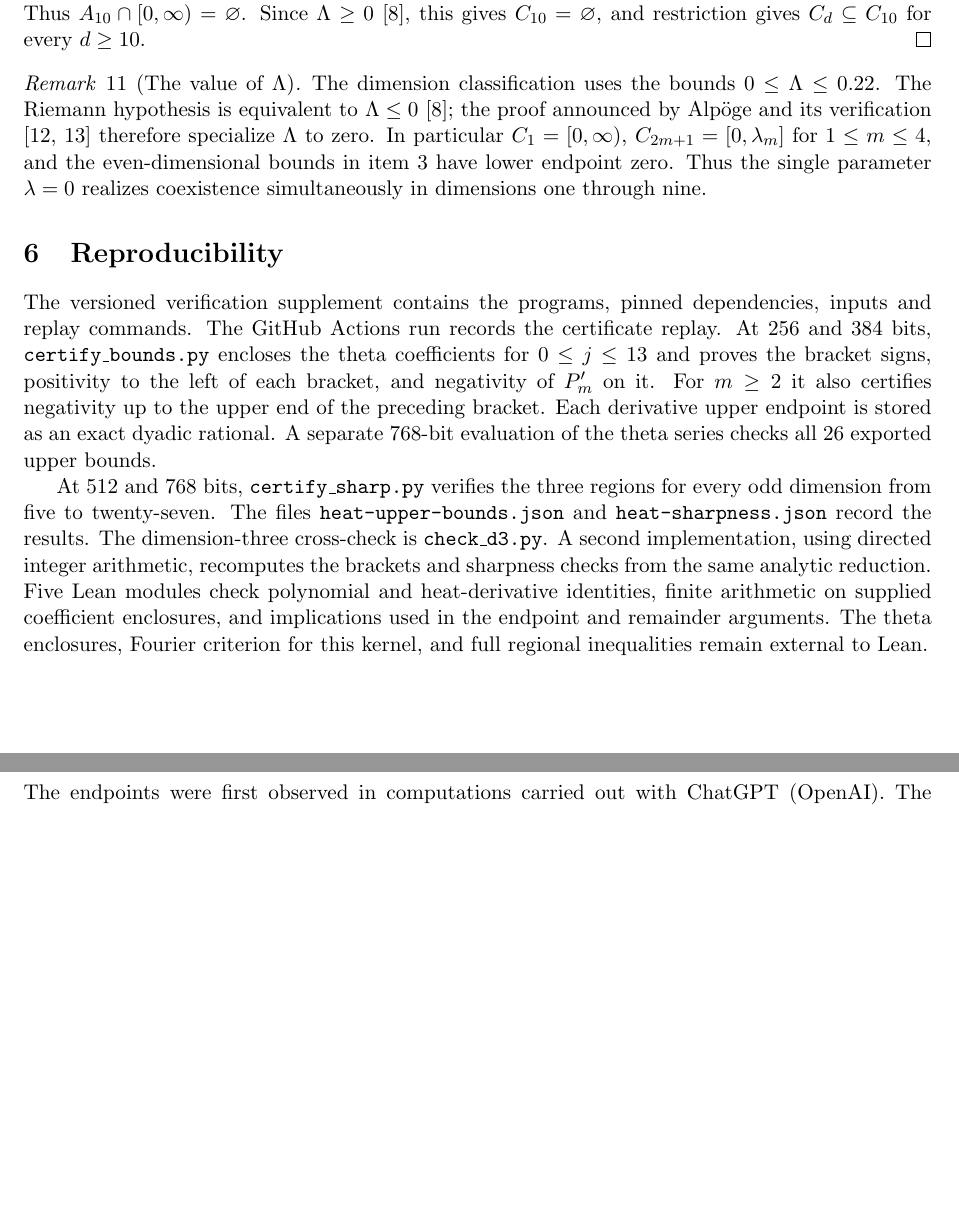
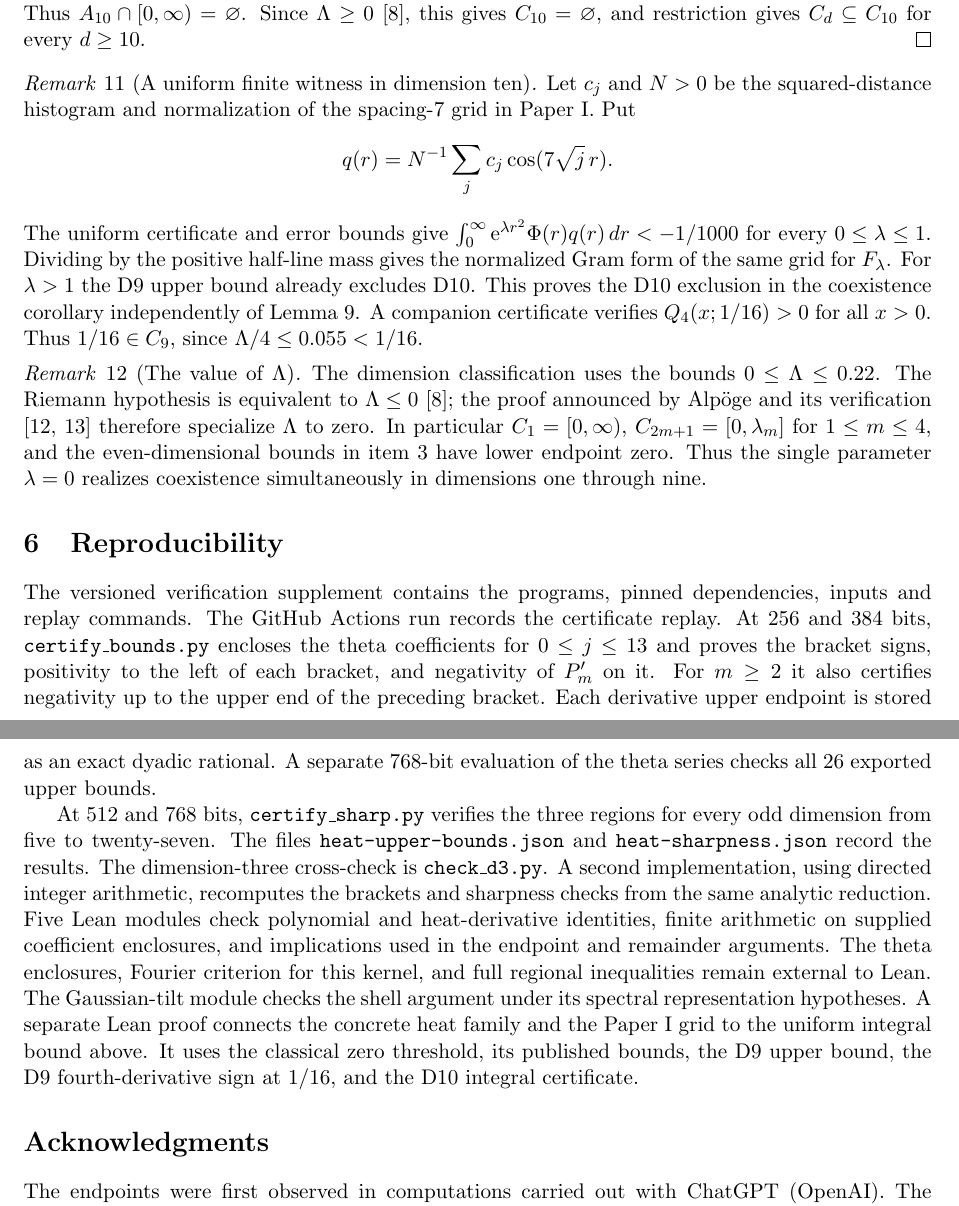
Before and after one commit to iqwalker-debug/xi-positive-definiteness-, a LaTeX paper (paper-ii/Paper-II.tex): two parts of pages 5 and 6 of 6 before the commit and two parts of pages 5 and 6 of 7 after it, joined at a grey line, cut so that both start at the same text, the shorter picture padded with empty space. Compiled offline with pdfLaTeX.

Commit message:
Document and audit the direct Xi coexistence proof and its certificate assumptions

```diff
--- a/paper-ii/Paper-II.tex
+++ b/paper-ii/Paper-II.tex
@@ -312,6 +312,22 @@ $\Lambda\ge0$ \cite{RT}, this gives $C_{10}=\varnothing$, and restriction
 gives $C_d\subseteq C_{10}$ for every $d\ge10$.
 \end{proof}
 
+\begin{remark}[A uniform finite witness in dimension ten]
+Let $c_j$ and $N>0$ be the squared-distance histogram and normalization of
+the spacing-$7$ grid in Paper~I. Put
+\[
+ q(r)=N^{-1}\sum_j c_j\cos(7\sqrt j\,r).
+\]
+The \href{https://github.com/iqwalker-debug/xi-positive-definiteness-/blob/4e53689a04e144a8aabd716e19852d295be38157/paper-ii/D10-heat-witness.md}{uniform certificate and error bounds}
+give $\int_0^\infty \ee^{\lambda r^2}\Phi(r)q(r)\,dr<-1/1000$
+for every $0\le\lambda\le1$. Dividing by the positive half-line mass gives
+the normalized Gram form of the same grid for $F_\lambda$. For $\lambda>1$
+the D9 upper bound already excludes D10. This proves the D10 exclusion
+in the coexistence corollary independently of Lemma~\ref{lem:down-all}.
+A companion certificate verifies $Q_4(x;1/16)>0$ for all $x>0$.
+Thus $1/16\in C_9$, since $\Lambda/4\le0.055<1/16$.
+\end{remark}
+
 \begin{remark}[The value of $\Lambda$]
 The dimension classification uses the bounds $0\le\Lambda\le0.22$.
 The Riemann hypothesis is equivalent to $\Lambda\le0$ \cite{RT};
@@ -339,7 +355,12 @@ A second implementation, using directed integer arithmetic, recomputes the brack
 checks from the same analytic reduction. Five Lean modules check polynomial and heat-derivative
 identities, finite arithmetic on supplied coefficient enclosures, and implications used in the
 endpoint and remainder arguments. The theta enclosures, Fourier criterion for this kernel, and
-full regional inequalities remain external to Lean.
+full regional inequalities remain external to Lean. The Gaussian-tilt module
+checks the shell argument under its spectral representation hypotheses.
+A separate Lean proof connects the concrete heat family and the Paper~I grid
+to the uniform integral bound above. It uses the classical zero threshold,
+its published bounds, the D9 upper bound, the D9 fourth-derivative sign
+at $1/16$, and the D10 integral certificate.
 
 \section*{Acknowledgments}
 The endpoints were first observed in computations carried out with ChatGPT (OpenAI). The
```
Also changed, not shown: .github/workflows/paper-ii-certificates.yml (+1 -1 lines), paper-ii/Paper-II.pdf, paper-ii/README.md, 2 other files.
